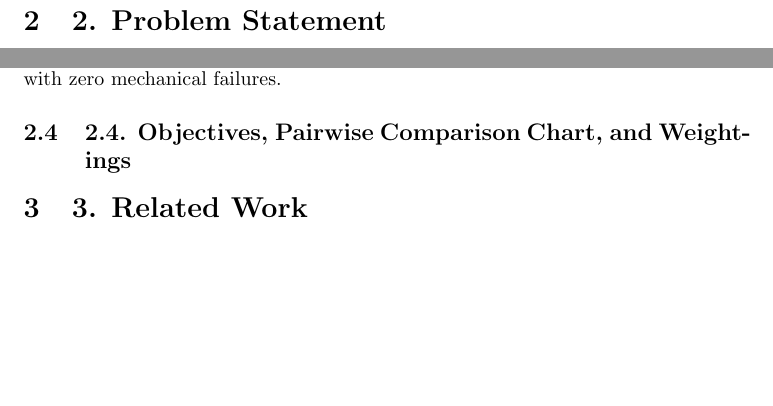
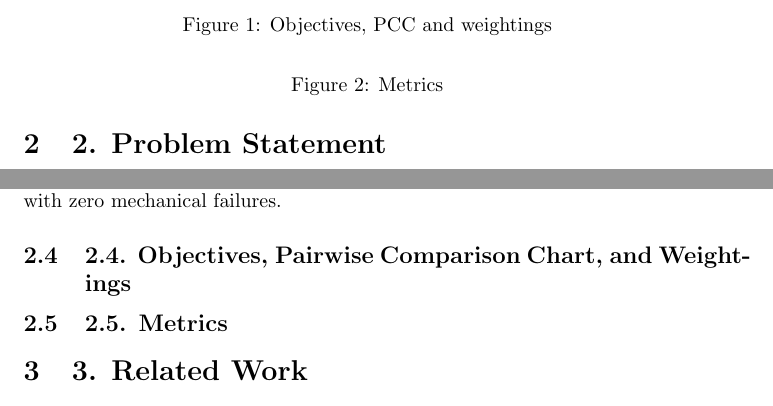
Before and after one commit to usna-turtlebot-2021/ew401-fa2020-report, a LaTeX paper (report.tex): two parts of page 3 of 9, joined at a grey line, cut at the place of the change, the shorter picture padded with empty space. Compiled offline with pdfLaTeX.

Commit message:
stub figures and some refs

```diff
--- a/report.tex
+++ b/report.tex
@@ -33,6 +33,11 @@ Our functionality requirements, in hierarchical order, are as follows: must be a
 \subsection{2.3. Constraints}
 Our robot needs to operate under a certain power threshold – the quantity is yet to be determined. Our robot also must withstand up to 15 feet of water pressure. Our robot needs to fit within certain dimensions to help the design process and functionality. Additionally, our robot needs to operate regularly with zero mechanical failures.
 \subsection{2.4. Objectives, Pairwise Comparison Chart, and Weightings}
+
+\begin{figure}
+\caption{Objectives, PCC and weightings}
+\label{fig:obj}
+\end{figure}
 %Must be able to move forward on land
 %Must be able to move forward in the water
 %Must be able to turn left and right in the water
@@ -135,9 +140,12 @@ Our robot needs to operate under a certain power threshold – the quantity is y
 %0
 %1
 %
-%        2.5. Metrics
-%
-%
+
+\subsection{2.5. Metrics}
+\begin{figure}
+\caption{Metrics}
+\label{fig:metrics}
+\end{figure}
 %Mobility in water
 %Score
 %Metric
```
Also changed, not shown: report.tex (7 more changed lines).
